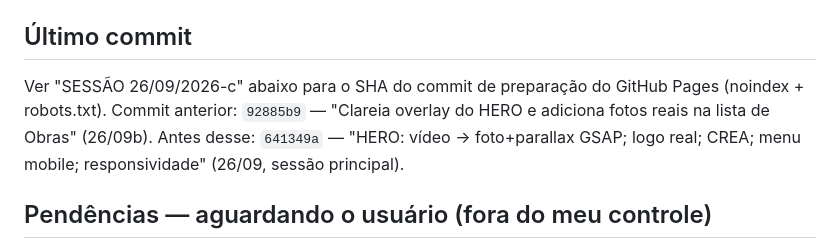
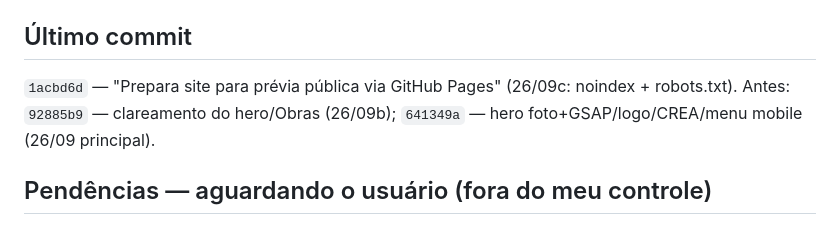
Before and after one commit to gabrielsantana01k1-prog/Projeto-Construtora-Perla, a Markdown page: PROGRESS.md, the part around the change. Drawn GitHub-style.

Commit message:
Atualiza PROGRESS.md com o SHA do commit de preparação do Pages
Co-Authored-By: Claude Sonnet 5 <noreply@anthropic.com>
Claude-Session: https://claude.ai/code/session_01L91pTnQUWU3H2nD1XuAYT2

```diff
--- a/PROGRESS.md
+++ b/PROGRESS.md
@@ -11,7 +11,7 @@ Construtora Perla — site institucional estático (HTML/CSS/JS, sem framework,
 `main` (repositório ainda não publicado — único branch existente).
 
 ## Último commit
-Ver "SESSÃO 26/09/2026-c" abaixo para o SHA do commit de preparação do GitHub Pages (noindex + robots.txt). Commit anterior: `92885b9` — "Clareia overlay do HERO e adiciona fotos reais na lista de Obras" (26/09b). Antes desse: `641349a` — "HERO: vídeo → foto+parallax GSAP; logo real; CREA; menu mobile; responsividade" (26/09, sessão principal).
+`1acbd6d` — "Prepara site para prévia pública via GitHub Pages" (26/09c: noindex + robots.txt). Antes: `92885b9` — clareamento do hero/Obras (26/09b); `641349a` — hero foto+GSAP/logo/CREA/menu mobile (26/09 principal).
 
 ## Pendências — aguardando o usuário (fora do meu controle)
 - **Habilitar GitHub Pages**: Settings → Pages → Source "Deploy from a branch" → `main` / `/ (root)` → Save. Depois disso o link `https://gabrielsantana01k1-prog.github.io/Projeto-Construtora-Perla/` fica público — é onde a Stephanie deve acessar a prévia.
```
